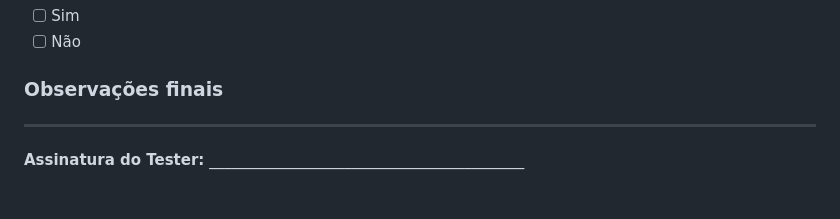
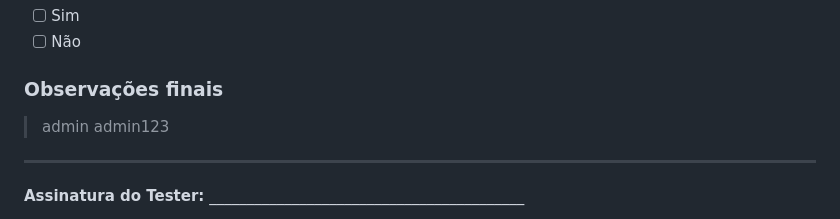
Before and after one commit to AlefLorenzo/Forms, a Markdown page: README.md, the part around the change. Rendered like a GitHub page.

```diff
--- a/README.md
+++ b/README.md
@@ -277,6 +277,8 @@ Preencher somente quando um comportamento inesperado for identificado.
 
 ### Observações finais
 
+> admin
+> admin123
 >
 
 >
```
